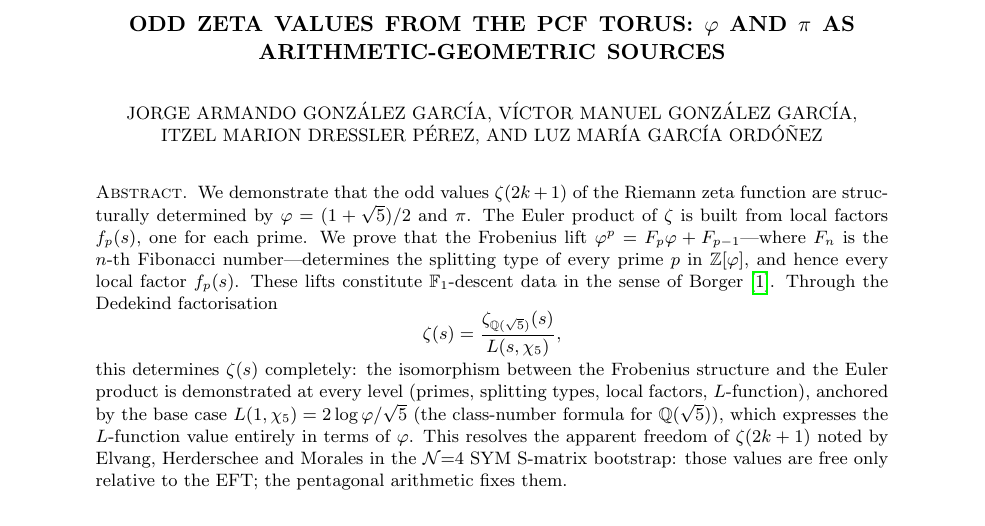
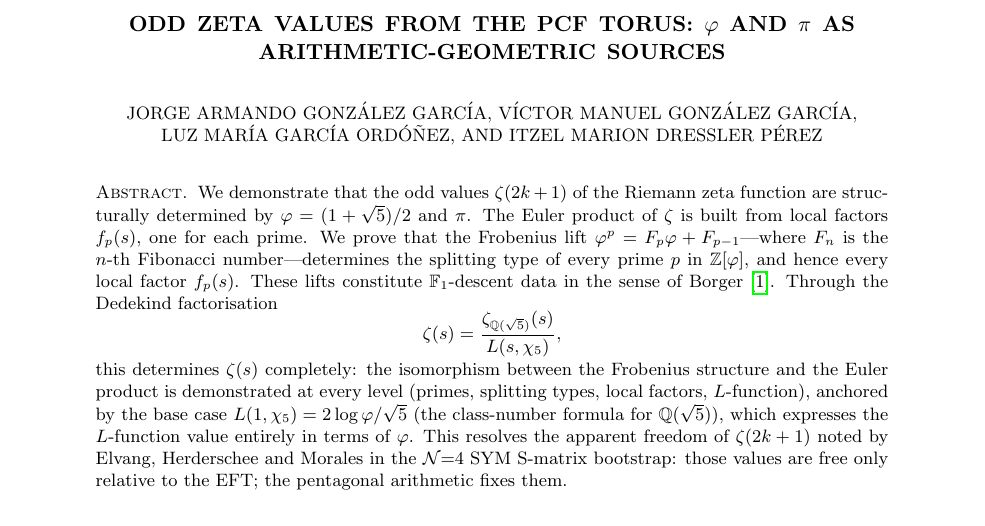
Before and after one commit to omega-pcf/02-odd-zeta, a LaTeX paper (main.tex): part of page 1 of 38, cut so that both start at the same text. Compiled offline with pdfLaTeX.

Commit message:
fix(auth): correct Luz María affiliation to TTAMAYO

```diff
--- a/main.tex
+++ b/main.tex
@@ -99,12 +99,12 @@
 \email{jorge@ttamayo.com}
 \author[]{Víctor Manuel GONZÁLEZ GARCÍA}
 \email{victor@ttamayo.com}
+\author[]{Luz María GARCÍA ORDÓÑEZ}
+\email{luz@ttamayo.com}
 \address{TTAMAYO PUNTO COM, S.A.P.I. de C.V.; Research \& Development Division; Naucalpan de Juárez, State of Mexico, Mexico}
 
 \author[]{Itzel Marion DRESSLER PÉREZ}
 \email{itzel@omega-pcf.com}
-\author[]{Luz María GARCÍA ORDÓÑEZ}
-\email{luz@ttamayo.com}
 \address{Independent Researcher}
 
 \date{\textbf{Received:} April 10, 2026; \textbf{Last modified:} \today}
```
